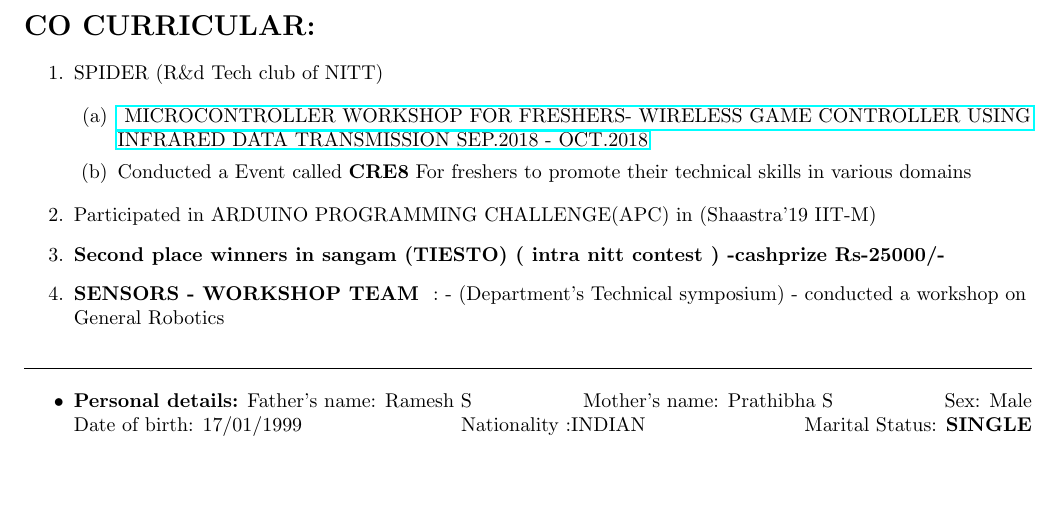
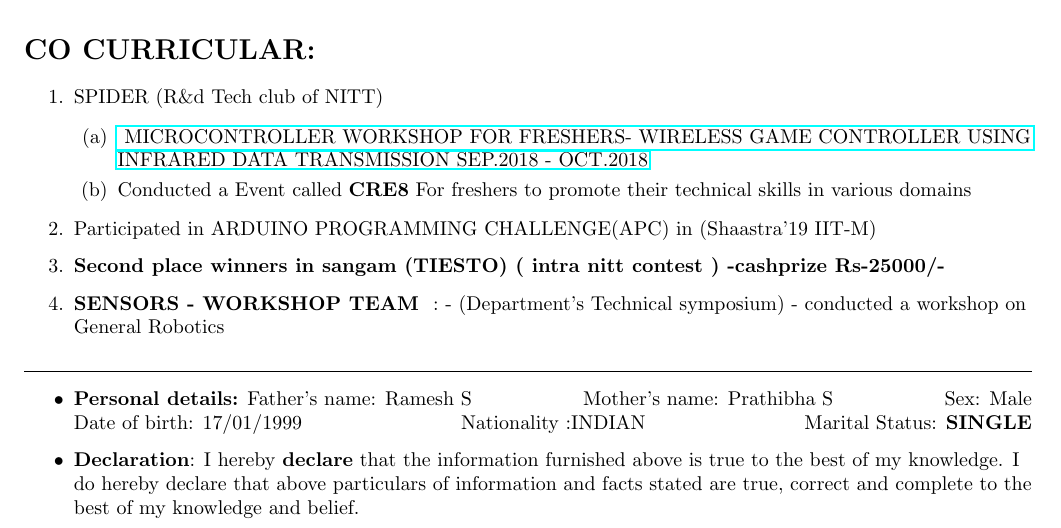
Before and after one commit to karthiks1701/KarthikS_Resume, a LaTeX CV (resume/resume.tex): part of page 2 of 2, cut so that both start at the same text, the shorter picture padded with empty space. Compiled offline with pdfLaTeX.

Commit message:
declaration

```diff
--- a/resume/resume.tex
+++ b/resume/resume.tex
@@ -176,6 +176,8 @@
                        \tab{}Date of birth: 17/01/1999
                        \hfill{}Nationality :INDIAN
                       \hfill{}Marital Status: \textbf{SINGLE}
+\item  \textbf{Declaration}:
+I hereby \textbf{declare} that the information furnished above is true to the best of my knowledge. I do hereby declare that above particulars of information and facts stated are true, correct and complete to the best of my knowledge and belief.
 
        \end{itemize}
 
```
Also changed, not shown: resume/resume.pdf, 1 other file.
